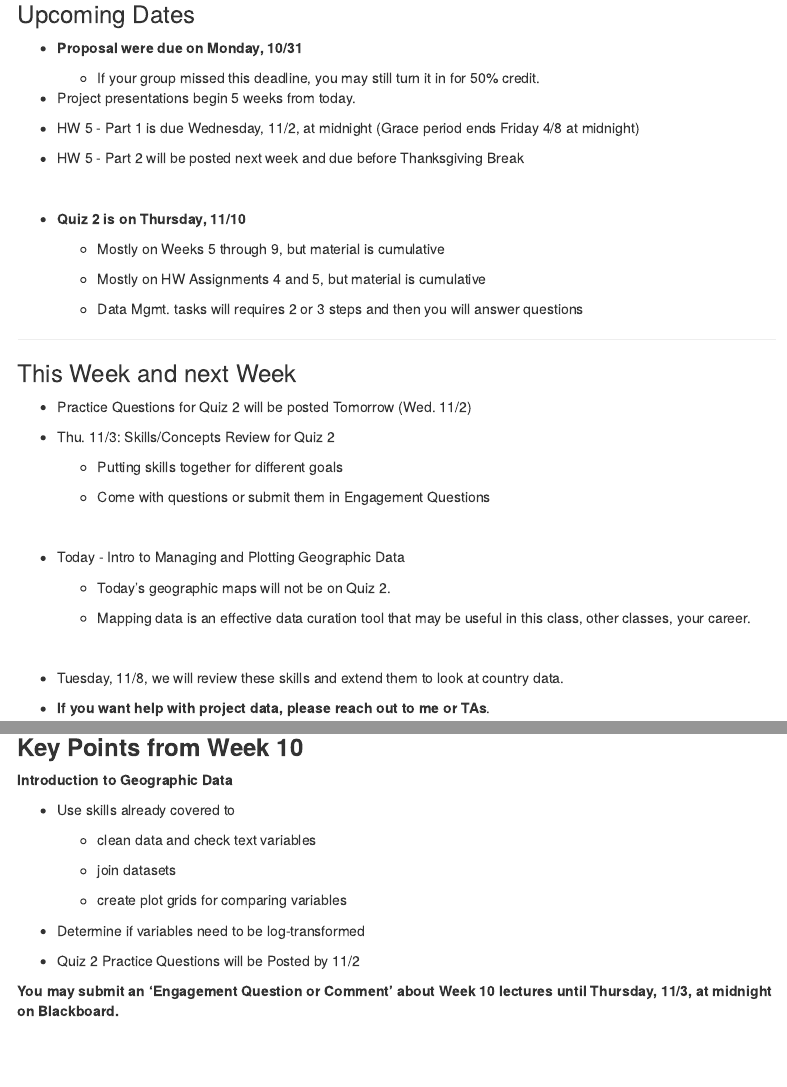
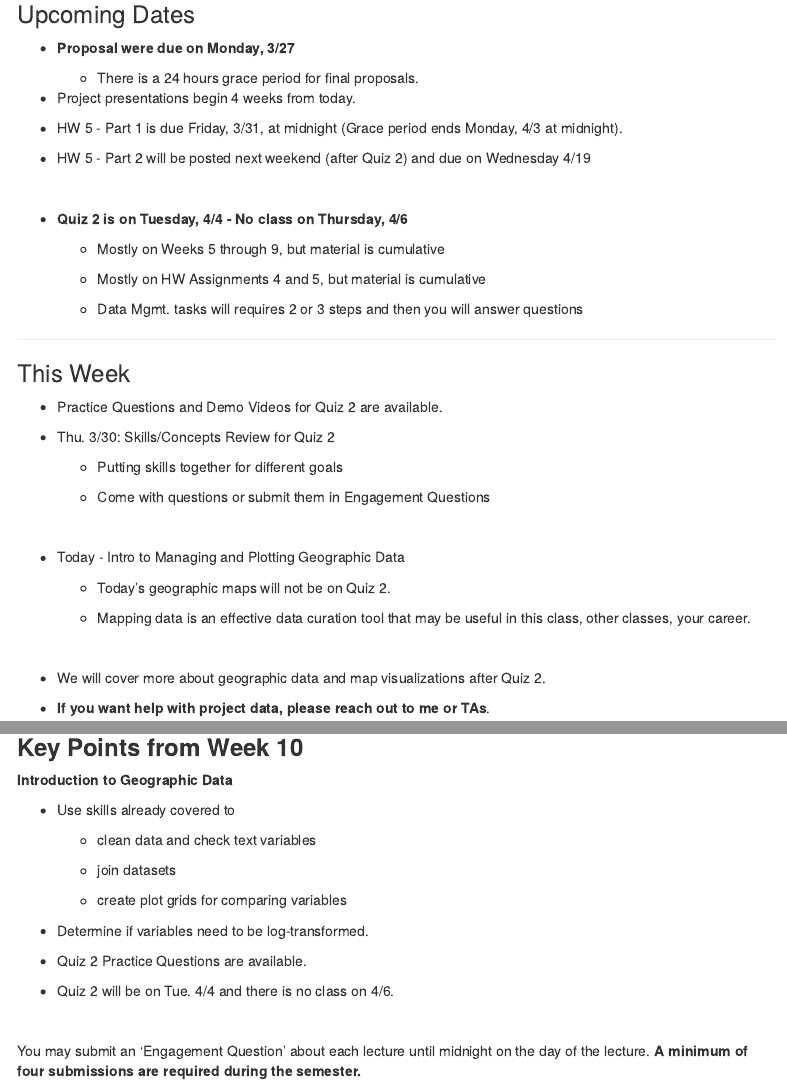
Before and after one commit to PeneLoopy/BUA_455_Week_10, an R Markdown document (docs/code_data_output/BUA_455_Week_10.Rmd): the page in a window 1100 px wide, from 220 px down, and a second part further down, joined at a grey line. Rendered offline with R 4.5, knitr and Pandoc, with nearby package versions; some code elsewhere in the file could not run offline; menus at the side of the page are left out.

Commit message:
R update commit

```diff
--- a/docs/code_data_output/BUA_455_Week_10.Rmd
+++ b/docs/code_data_output/BUA_455_Week_10.Rmd
@@ -38,19 +38,19 @@ p_loaded()
 
 ### Upcoming Dates
 
-- **Proposal were due on Monday, 10/31**
+- **Proposal were due on Monday, 3/27**
 
-  - If your group missed this deadline, you may still turn it in for 50% credit.
+  - There is a 24 hours grace period for final proposals.
 
-- Project presentations begin 5 weeks from today.
+- Project presentations begin 4 weeks from today.
 
-- HW 5 - Part 1 is due Wednesday, 11/2, at midnight (Grace period ends Friday 4/8 at midnight)
+- HW 5 - Part 1 is due Friday, 3/31, at midnight (Grace period ends Monday, 4/3 at midnight).
 
-- HW 5 - Part 2 will be posted next week and due before Thanksgiving Break
+- HW 5 - Part 2 will be posted next weekend (after Quiz 2) and due on Wednesday 4/19
 
 <br>
 
-- **Quiz 2 is on Thursday, 11/10**
+- **Quiz 2 is on Tuesday, 4/4 - No class on Thursday, 4/6**
 
   - Mostly on Weeks 5 through 9, but material is cumulative
 
@@ -60,11 +60,11 @@ p_loaded()
 
 ---
 
-### This Week and next Week
+### This Week
 
-- Practice Questions for Quiz 2 will be posted Tomorrow (Wed. 11/2)
+- Practice Questions and Demo Videos for Quiz 2 are available.
 
-- Thu. 11/3: Skills/Concepts Review for Quiz 2
+- Thu. 3/30: Skills/Concepts Review for Quiz 2
 
   - Putting skills together for different goals
 
@@ -80,7 +80,7 @@ p_loaded()
 
 <br>
 
-- Tuesday, 11/8, we will review these skills and extend them to look at country data.
+ - We will cover more about geographic data and map visualizations after Quiz 2.
 
 - **If you want help with project data, please reach out to me or TAs**.
 
@@ -635,9 +634,12 @@ grid.arrange(hist_hholds, hist_lhholds, cnty_hholds, ncol=2)
 
   - create plot grids for comparing variables
 
-- Determine if variables need to be log-transformed
+- Determine if variables need to be log-transformed.
 
-- Quiz 2 Practice Questions will be Posted by 11/2
+- Quiz 2 Practice Questions are available.
 
+- Quiz 2 will be on Tue. 4/4 and there is no class on 4/6.
 
-**You may submit an 'Engagement Question or Comment' about Week 10 lectures until Thursday, 11/3, at midnight on Blackboard.**
+<br>
+
+You may submit an 'Engagement Question' about each lecture until midnight on the day of the lecture. **A minimum of four submissions are required during the semester.**
```
Also changed, not shown: docs/docs.Rmd (+15 -13 lines), docs/code_data_output/BUA_455_Week_10.Rmd (1 more changed lines), 17 other files.
